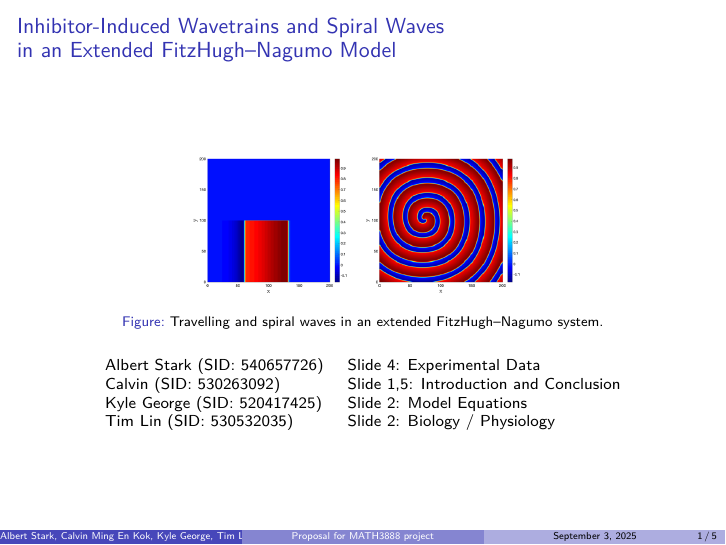
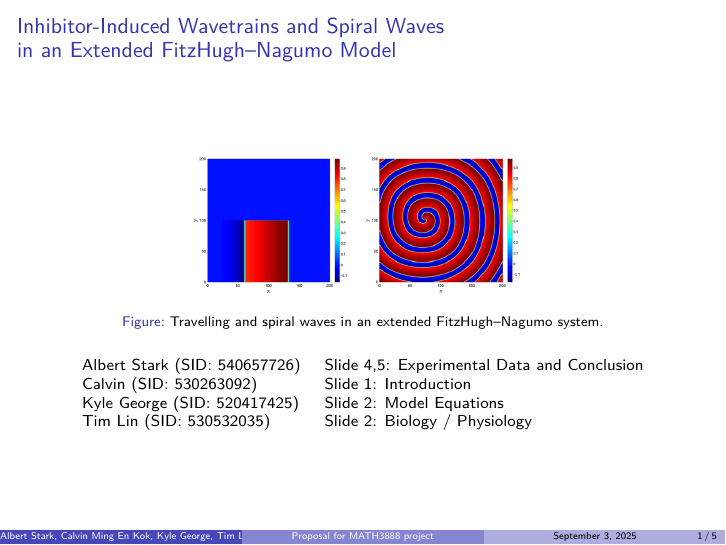
Before and after one commit to USYD-MATH3888-2025-Group-9/model-implementation, LaTeX slides (main.tex): page 1 of 5. Compiled offline with pdfLaTeX.

Commit message:
Update main.tex

```diff
--- a/main.tex
+++ b/main.tex
@@ -35,8 +35,8 @@
 \end{figure}
   \normalsize
   \begin{tabular}{ll}
-    Albert Stark (SID: 540657726) & Slide 4: Experimental Data \\
-    Calvin (SID: 530263092) & Slide 1,5: Introduction and Conclusion \\
+    Albert Stark (SID: 540657726) & Slide 4,5: Experimental Data and Conclusion\\
+    Calvin (SID: 530263092) & Slide 1: Introduction \\
     Kyle George (SID: 520417425) & Slide 2: Model Equations \\
     Tim Lin (SID: 530532035) & Slide 2: Biology / Physiology \\
   \end{tabular}
```
